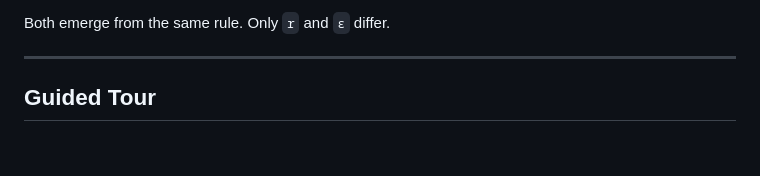
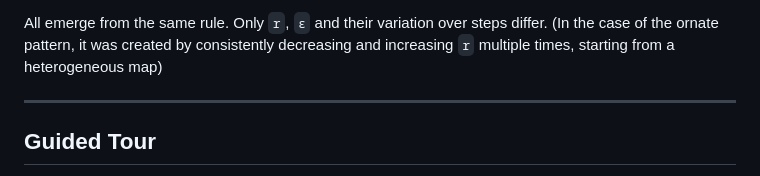
Before and after one commit to TimeTravelerTy/coupled_logistics_playground, a Markdown page: README.md, the part around one of its changes. Rendered like a GitHub page; blank space fills up the shorter version.

Commit message:
Enhance gallery with new pattern and description
Added a new column for 'Ornate symmetrical pattern' in the gallery section and updated the description for clarity.

```diff
--- a/README.md
+++ b/README.md
@@ -37,5 +37,6 @@ This is the question the simulation is built to make visceral: *where does order
 
-Both emerge from the same rule. Only `r` and `ε` differ.
+
+All emerge from the same rule. Only `r`, `ε` and their variation over steps differ. (In the case of the ornate pattern, it was created by consistently decreasing and increasing `r` multiple times, starting from a heterogeneous map)
 
 ---
 
```
Also changed, not shown: other parts of README.md (+3 -3 lines).
